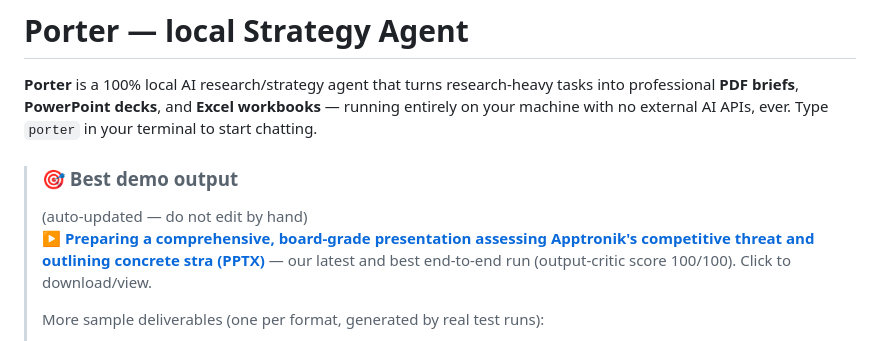
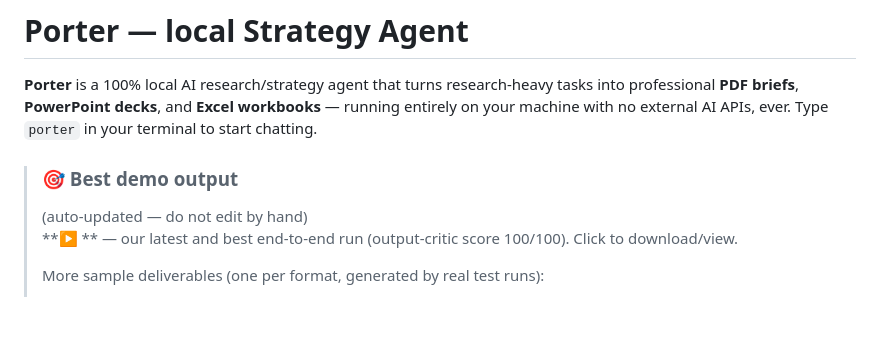
Before and after one commit to MattisEngelhardt/Porter-Local-Strategy-Agent, a Markdown page: README.md, the part around the change. GitHub-like rendering; blank space fills up the shorter version.

```diff
--- a/README.md
+++ b/README.md
@@ -6,7 +6,7 @@ your machine with no external AI APIs, ever. Type `porter` in your terminal to s
 
 > ### 🎯 Best demo output
 > <!-- BEST_DEMO_PPTX:START --> (auto-updated — do not edit by hand)
-> **▶ [Preparing a comprehensive, board-grade presentation assessing Apptronik's competitive threat and outlining concrete stra (PPTX)](output/2026-06-03_preparing_a_comprehensive_board_grade_presentation_deck.pptx)**
+> **▶ **
 > — our latest and best end-to-end run (output-critic score 100/100). Click to download/view.
 > <!-- BEST_DEMO_PPTX:END -->
 >
```
